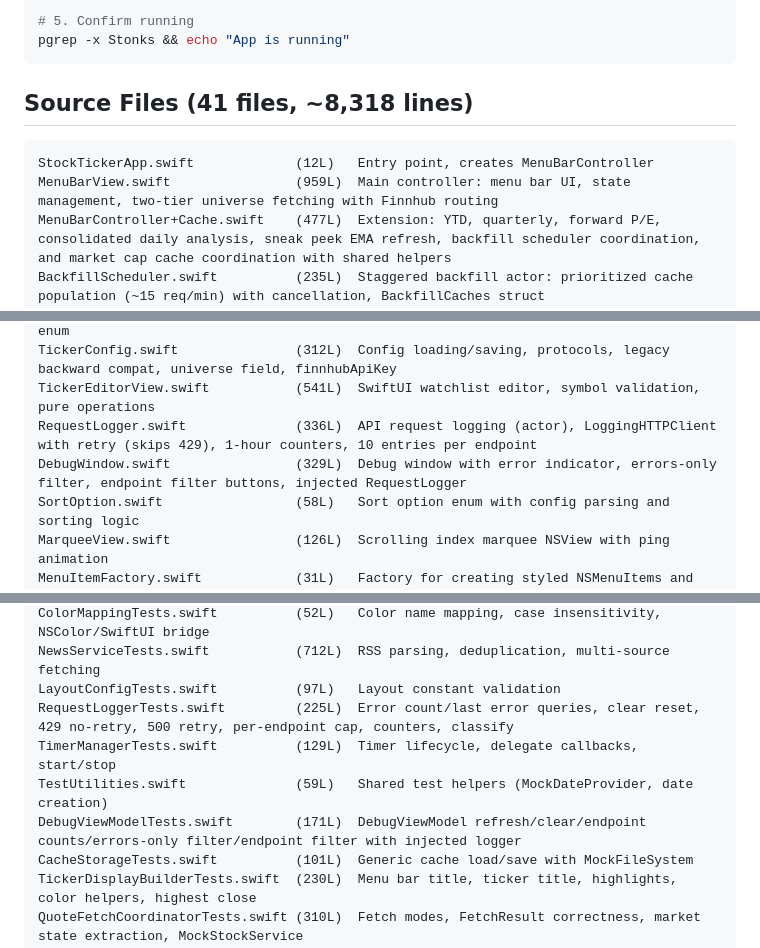
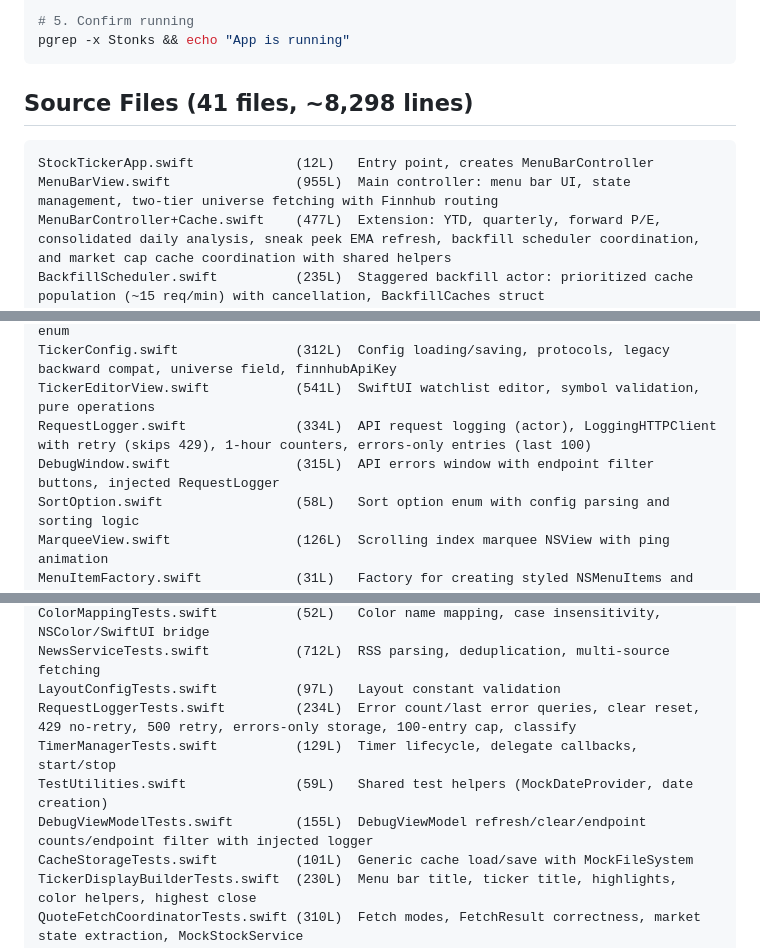
Before and after one commit to alanmarcero/StockTicker-macOS, a Markdown page: CLAUDE.md, 3 parts joined by grey strips. GitHub-like rendering.

Commit message:
Update CLAUDE.md for debug-to-API-errors rename and line counts
Co-Authored-By: Claude Opus 4.6 <noreply@anthropic.com>

````diff
--- a/CLAUDE.md
+++ b/CLAUDE.md
@@ -33,11 +33,11 @@ xcodebuild -project StockTicker.xcodeproj -scheme StockTicker -configuration Rel
 pgrep -x Stonks && echo "App is running"
 ```
 
-## Source Files (41 files, ~8,318 lines)
+## Source Files (41 files, ~8,298 lines)
 
 ```
 StockTickerApp.swift             (12L)   Entry point, creates MenuBarController
-MenuBarView.swift                (959L)  Main controller: menu bar UI, state management, two-tier universe fetching with Finnhub routing
+MenuBarView.swift                (955L)  Main controller: menu bar UI, state management, two-tier universe fetching with Finnhub routing
 MenuBarController+Cache.swift    (477L)  Extension: YTD, quarterly, forward P/E, consolidated daily analysis, sneak peek EMA refresh, backfill scheduler coordination, and market cap cache coordination with shared helpers
 BackfillScheduler.swift          (235L)  Staggered backfill actor: prioritized cache population (~15 req/min) with cancellation, BackfillCaches struct
 TimerManager.swift               (101L)  Timer lifecycle management with delegate pattern
@@ -51,8 +51,8 @@ StockData.swift                  (553L)  Data models: StockQuote, TradingSession
 MarketSchedule.swift             (291L)  NYSE holiday/hours calculation, MarketState enum
 TickerConfig.swift               (312L)  Config loading/saving, protocols, legacy backward compat, universe field, finnhubApiKey
 TickerEditorView.swift           (541L)  SwiftUI watchlist editor, symbol validation, pure operations
-RequestLogger.swift              (336L)  API request logging (actor), LoggingHTTPClient with retry (skips 429), 1-hour counters, 10 entries per endpoint
-DebugWindow.swift                (329L)  Debug window with error indicator, errors-only filter, endpoint filter buttons, injected RequestLogger
+RequestLogger.swift              (334L)  API request logging (actor), LoggingHTTPClient with retry (skips 429), 1-hour counters, errors-only entries (last 100)
+DebugWindow.swift                (315L)  API errors window with endpoint filter buttons, injected RequestLogger
 SortOption.swift                 (58L)   Sort option enum with config parsing and sorting logic
 MarqueeView.swift                (126L)  Scrolling index marquee NSView with ping animation
 MenuItemFactory.swift            (31L)   Factory for creating styled NSMenuItems and font constants
@@ -99,10 +99,10 @@ QuarterlyPanelTests.swift        (1699L) Row computation, sorting, direction tog
 ColorMappingTests.swift          (52L)   Color name mapping, case insensitivity, NSColor/SwiftUI bridge
 NewsServiceTests.swift           (712L)  RSS parsing, deduplication, multi-source fetching
 LayoutConfigTests.swift          (97L)   Layout constant validation
-RequestLoggerTests.swift         (225L)  Error count/last error queries, clear reset, 429 no-retry, 500 retry, per-endpoint cap, counters, classify
+RequestLoggerTests.swift         (234L)  Error count/last error queries, clear reset, 429 no-retry, 500 retry, errors-only storage, 100-entry cap, classify
 TimerManagerTests.swift          (129L)  Timer lifecycle, delegate callbacks, start/stop
 TestUtilities.swift              (59L)   Shared test helpers (MockDateProvider, date creation)
-DebugViewModelTests.swift        (171L)  DebugViewModel refresh/clear/endpoint counts/errors-only filter/endpoint filter with injected logger
+DebugViewModelTests.swift        (155L)  DebugViewModel refresh/clear/endpoint counts/endpoint filter with injected logger
 CacheStorageTests.swift          (101L)  Generic cache load/save with MockFileSystem
 TickerDisplayBuilderTests.swift  (230L)  Menu bar title, ticker title, highlights, color helpers, highest close
 QuoteFetchCoordinatorTests.swift (310L)  Fetch modes, FetchResult correctness, market state extraction, MockStockService
````
Also changed, not shown: other parts of CLAUDE.md (+4 -4 lines).
